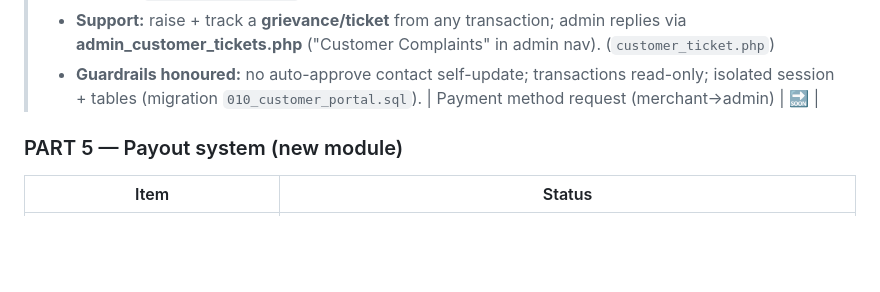
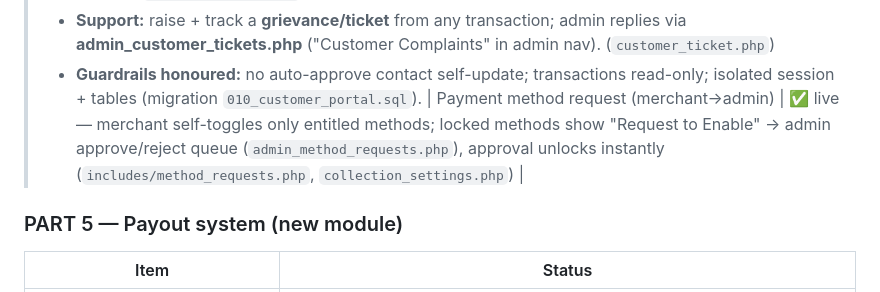
Before and after one commit to uniwebadmin/uniweb, a Markdown page: LAUNCH_MASTER_REVIEW.md, the part around the change. Drawn GitHub-style; blank space fills up the shorter version.

Commit message:
docs: mark payment-method request workflow as live
Co-authored-by: Cursor <cursoragent@cursor.com>

```diff
--- a/LAUNCH_MASTER_REVIEW.md
+++ b/LAUNCH_MASTER_REVIEW.md
@@ -97,7 +97,7 @@ Recommended order: **(a)** fix PART-1 demo-critical bugs first (cheap, high trus
 > - **View:** payer's own **transaction history** matched by mobile, read-only, with plain-language status reason. (`customer_portal.php`)
 > - **Support:** raise + track a **grievance/ticket** from any transaction; admin replies via **admin_customer_tickets.php** ("Customer Complaints" in admin nav). (`customer_ticket.php`)
 > - **Guardrails honoured:** no auto-approve contact self-update; transactions read-only; isolated session + tables (migration `010_customer_portal.sql`).
-| Payment method request (merchant→admin) | 🔜 |
+| Payment method request (merchant→admin) | ✅ live — merchant self-toggles only entitled methods; locked methods show "Request to Enable" → admin approve/reject queue (`admin_method_requests.php`), approval unlocks instantly (`includes/method_requests.php`, `collection_settings.php`) |
 
 ### PART 5 — Payout system (new module)
 | Item | Status |
```
